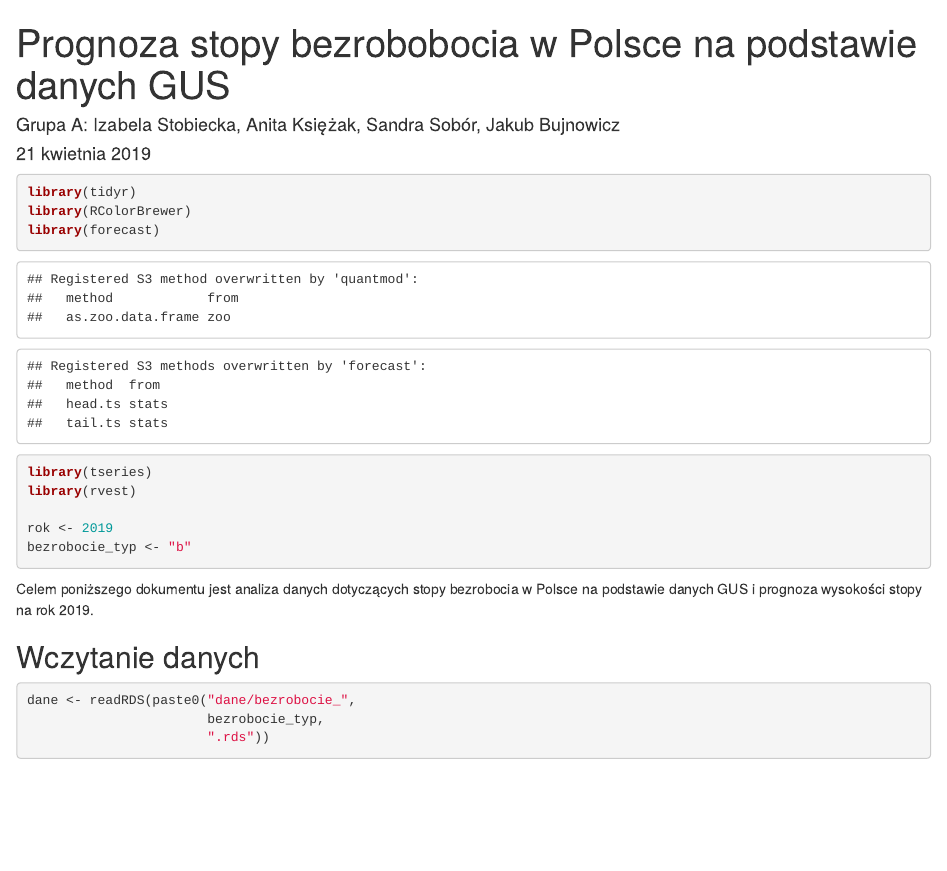
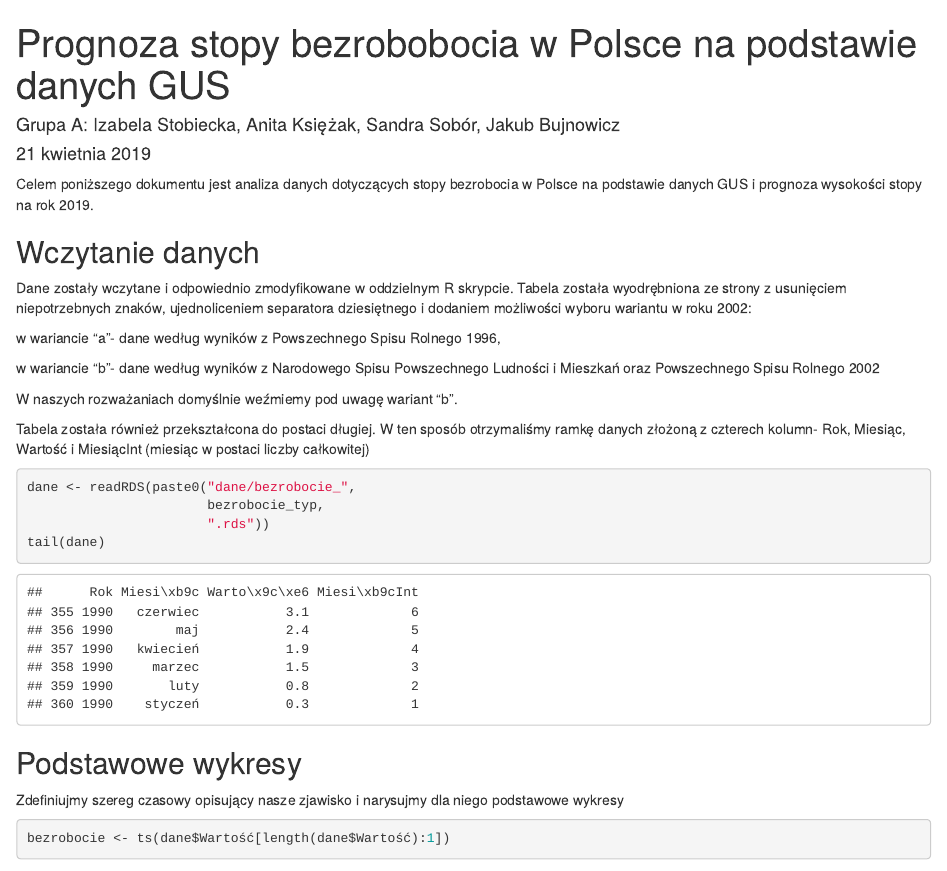
Before and after one commit to JakubBujnowicz/ts-grupa_a, an R Markdown document (ZadanieZespolowe1.Rmd): the page in a window 1100 px wide, from its top. Rendered offline with R 4.5, knitr and Pandoc, with nearby package versions; some code elsewhere in the file could not run offline.

Commit message:
Podstawowe wykresy

````diff
--- a/ZadanieZespolowe1.Rmd
+++ b/ZadanieZespolowe1.Rmd
@@ -9,7 +9,7 @@ output: html_document
 knitr::opts_chunk$set(echo = TRUE)
 ```
 
-```{r}
+```{r, include=FALSE}
 library(tidyr)
 library(RColorBrewer)
 library(forecast)
@@ -22,8 +22,23 @@ bezrobocie_typ <- "b"
 Celem poniższego dokumentu jest analiza danych dotyczących stopy bezrobocia w Polsce na podstawie danych GUS i prognoza wysokości stopy na rok `r rok`.
 
 ## Wczytanie danych
+Dane zostały wczytane i odpowiednio zmodyfikowane w oddzielnym R skrypcie. Tabela została wyodrębniona ze strony z usunięciem niepotrzebnych znaków, ujednoliceniem separatora dziesiętnego i dodaniem możliwości wyboru wariantu w roku 2002:
+
+w wariancie "a"- dane według wyników z Powszechnego Spisu Rolnego 1996,
+
+w wariancie "b"- dane według wyników z Narodowego Spisu Powszechnego Ludności i Mieszkań oraz Powszechnego Spisu Rolnego 2002
+
+W naszych rozważaniach domyślnie weźmiemy pod uwagę wariant "b".
+
+Tabela została również przekształcona do postaci długiej. W ten sposób otrzymaliśmy ramkę danych złożoną z czterech kolumn- Rok, Miesiąc, Wartość i MiesiącInt (miesiąc w postaci liczby całkowitej)
+
 ```{r}
 dane <- readRDS(paste0("dane/bezrobocie_",
                        bezrobocie_typ,
                        ".rds"))
+tail(dane)
 ```
+## Podstawowe wykresy
+Zdefiniujmy szereg czasowy opisujący nasze zjawisko i narysujmy dla niego podstawowe wykresy
+```{r}
+bezrobocie <- ts(dane$Wartość[length(dane$Wartość):1])
````
Also changed, not shown: ZadanieZespolowe1.Rmd (17 more changed lines).
